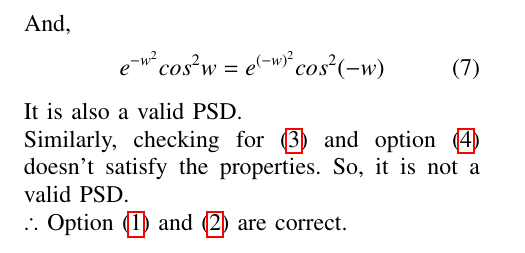
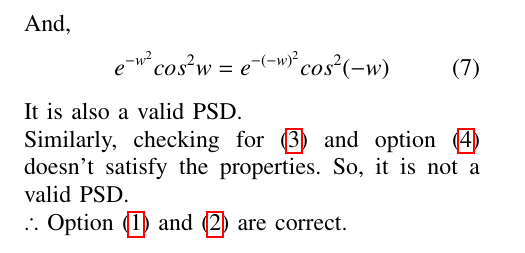
Before and after one commit to Ammy572/GATE-EC-2022, a LaTeX paper (30.2023/main.tex): part of page 2 of 2, cut so that both start at the same text. Compiled offline with pdfLaTeX.

Commit message:
Add files via upload

```diff
--- a/30.2023/main.tex
+++ b/30.2023/main.tex
@@ -266,7 +266,7 @@ Im(e^{-w^2}cos^2w)=0
 \end{align}
 And,
 \begin{align}
-e^{-w^2}cos^2w = e^{(-w)^2}cos^2(-w)
+e^{-w^2}cos^2w = e^{-(-w)^2}cos^2(-w)
 \end{align}
 It is also a valid PSD.\\
 Similarly, checking for \eqref{eq:30/2023/3} and option \eqref{eq:30/2023/4} doesn't satisfy the properties. So, it is not a valid PSD.\\
```
Also changed, not shown: 30.2023/main.pdf.
